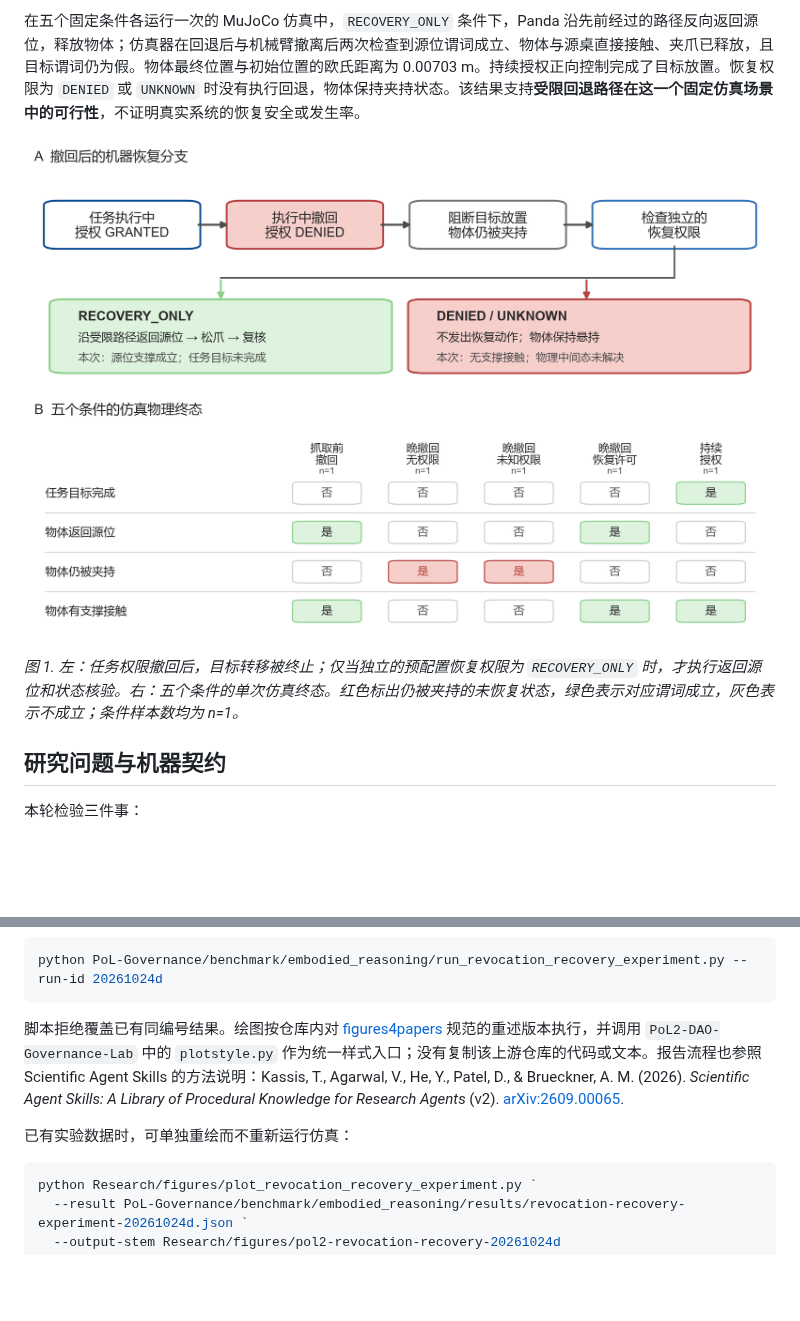
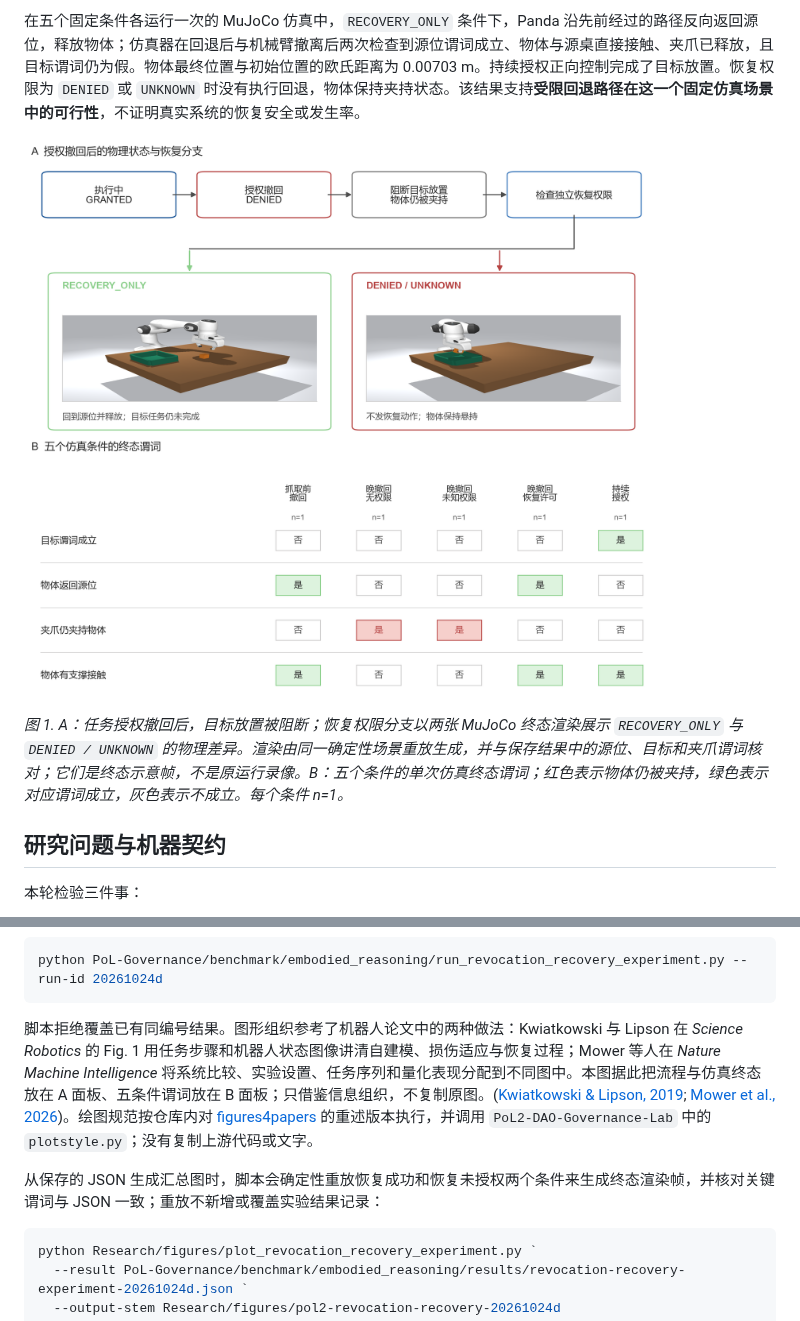
Before and after one commit to naturaldao/NaturalDAO, a Markdown page: Research/PoL2-具身授权撤回安全恢复实验.md, 2 parts joined by grey strips. Drawn GitHub-style; pictures changed too: Research/figures/pol2-revocation-recovery-20261024d.png; blank space fills up the shorter version.

Commit message:
Use reproducible MuJoCo states in recovery figure

````diff
--- a/Research/PoL2-具身授权撤回安全恢复实验.md
+++ b/Research/PoL2-具身授权撤回安全恢复实验.md
@@ -15,7 +15,7 @@
 
 ![授权撤回后的受限恢复流程与单次仿真终态矩阵](figures/pol2-revocation-recovery-20261024d.png)
 
-*图 1. 左：任务权限撤回后，目标转移被终止；仅当独立的预配置恢复权限为 `RECOVERY_ONLY` 时，才执行返回源位和状态核验。右：五个条件的单次仿真终态。红色标出仍被夹持的未恢复状态，绿色表示对应谓词成立，灰色表示不成立；条件样本数均为 n=1。*
+*图 1. A：任务授权撤回后，目标放置被阻断；恢复权限分支以两张 MuJoCo 终态渲染展示 `RECOVERY_ONLY` 与 `DENIED / UNKNOWN` 的物理差异。渲染由同一确定性场景重放生成，并与保存结果中的源位、目标和夹爪谓词核对；它们是终态示意帧，不是原运行录像。B：五个条件的单次仿真终态谓词；红色表示物体仍被夹持，绿色表示对应谓词成立，灰色表示不成立。每个条件 n=1。*
 
 ## 研究问题与机器契约
 
@@ -88,9 +88,9 @@
 python PoL-Governance/benchmark/embodied_reasoning/run_revocation_recovery_experiment.py --run-id 20261024d
 ```
 
-脚本拒绝覆盖已有同编号结果。绘图按仓库内对 [figures4papers](https://github.com/ChenLiu-1996/figures4papers) 规范的重述版本执行，并调用 `PoL2-DAO-Governance-Lab` 中的 `plotstyle.py` 作为统一样式入口；没有复制该上游仓库的代码或文本。报告流程也参照 Scientific Agent Skills 的方法说明：Kassis, T., Agarwal, V., He, Y., Patel, D., & Brueckner, A. M. (2026). *Scientific Agent Skills: A Library of Procedural Knowledge for Research Agents* (v2). [arXiv:2609.00065](https://doi.org/10.48550/arXiv.2609.00065).
+脚本拒绝覆盖已有同编号结果。图形组织参考了机器人论文中的两种做法：Kwiatkowski 与 Lipson 在 *Science Robotics* 的 Fig. 1 用任务步骤和机器人状态图像讲清自建模、损伤适应与恢复过程；Mower 等人在 *Nature Machine Intelligence* 将系统比较、实验设置、任务序列和量化表现分配到不同图中。本图据此把流程与仿真终态放在 A 面板、五条件谓词放在 B 面板；只借鉴信息组织，不复制原图。([Kwiatkowski & Lipson, 2019](https://doi.org/10.1126/scirobotics.aau9354); [Mower et al., 2026](https://doi.org/10.1038/s42256-026-01186-z))。绘图规范按仓库内对 [figures4papers](https://github.com/ChenLiu-1996/figures4papers) 的重述版本执行，并调用 `PoL2-DAO-Governance-Lab` 中的 `plotstyle.py`；没有复制上游代码或文字。
 
-已有实验数据时，可单独重绘而不重新运行仿真：
+从保存的 JSON 生成汇总图时，脚本会确定性重放恢复成功和恢复未授权两个条件来生成终态渲染帧，并核对关键谓词与 JSON 一致；重放不新增或覆盖实验结果记录：
 
 ```powershell
 python Research/figures/plot_revocation_recovery_experiment.py `
````
Also changed, not shown: 2 other files.
